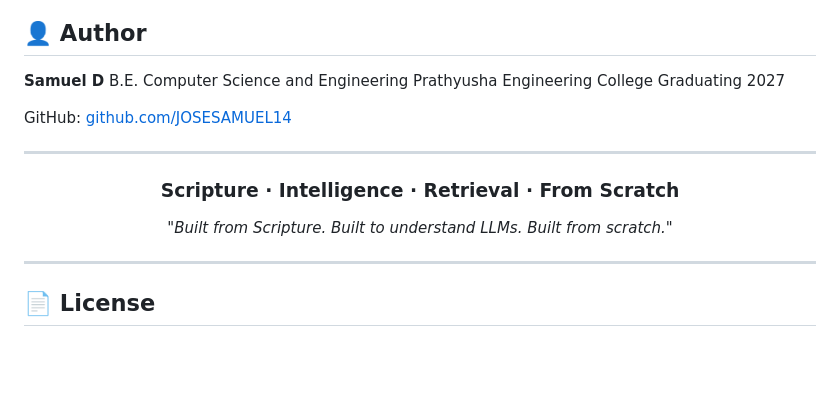
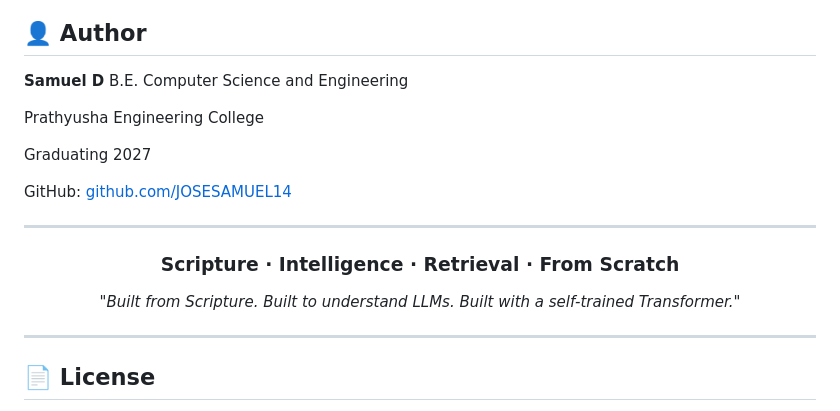
Before and after one commit to JOSESAMUEL14/ScriptureLM-SelfBuilt, a Markdown page: README.md, the part around the change. Drawn GitHub-style; blank space fills up the shorter version.

```diff
--- a/README.md
+++ b/README.md
@@ -565,7 +565,9 @@ This project covers, hands-on:
 
 **Samuel D**
 B.E. Computer Science and Engineering
+
 Prathyusha Engineering College
+
 Graduating 2027
 
 GitHub: [github.com/JOSESAMUEL14](https://github.com/JOSESAMUEL14)
@@ -578,8 +580,7 @@ GitHub: [github.com/JOSESAMUEL14](https://github.com/JOSESAMUEL14)
 
 *"Built from Scripture.*
 *Built to understand LLMs.*
-*Built from scratch."*
-
+*Built with a self-trained Transformer."*
 </div>
 
 ---
```
